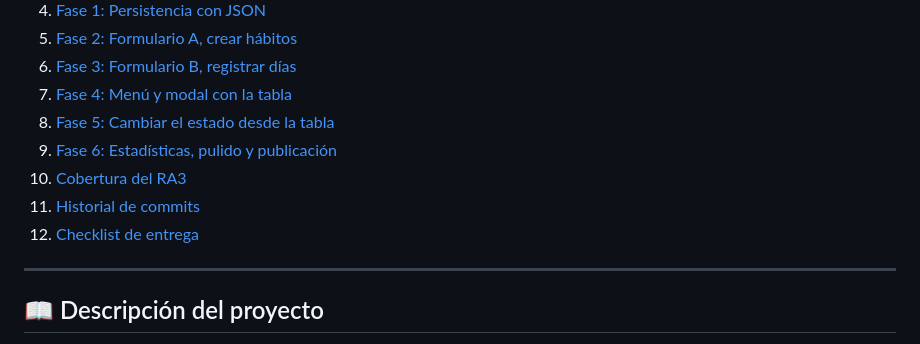
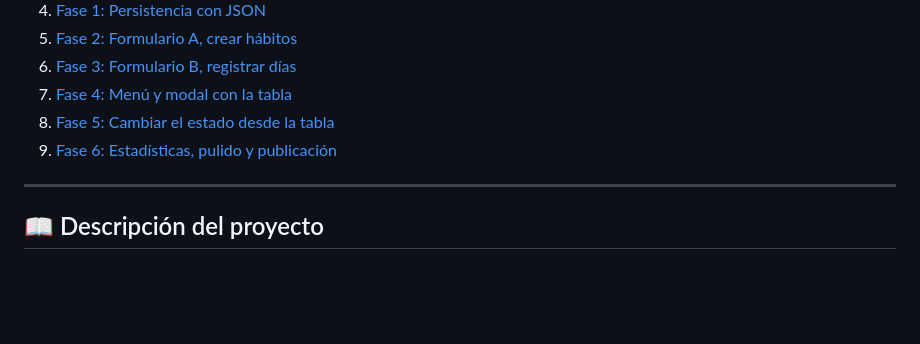
Before and after one commit to dariusjmdev/habitos_edu, a Markdown page: README.md, the part around the change. GitHub-like rendering; blank space fills up the shorter version.

```diff
--- a/README.md
+++ b/README.md
@@ -36,9 +36,6 @@
 7. [Fase 4: Menú y modal con la tabla](#-fase-4-menú-y-modal-con-la-tabla)
 8. [Fase 5: Cambiar el estado desde la tabla](#-fase-5-cambiar-el-estado-desde-la-tabla)
 9. [Fase 6: Estadísticas, pulido y publicación](#-fase-6-estadísticas-pulido-y-publicación)
-10. [Cobertura del RA3](#-cobertura-del-ra3)
-11. [Historial de commits](#-historial-de-commits)
-12. [Checklist de entrega](#-checklist-de-entrega)
 
 ---
 
```
